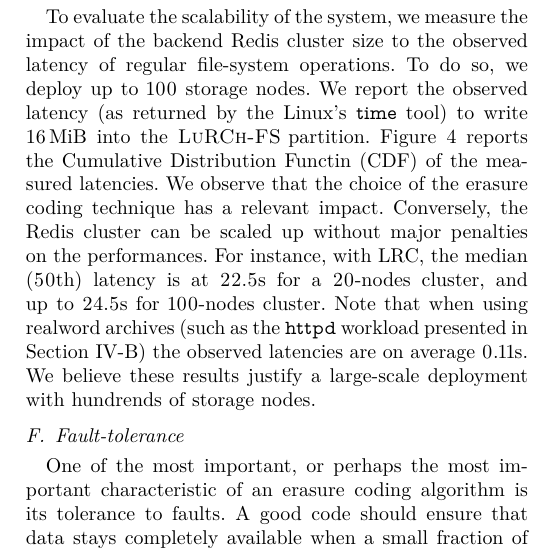
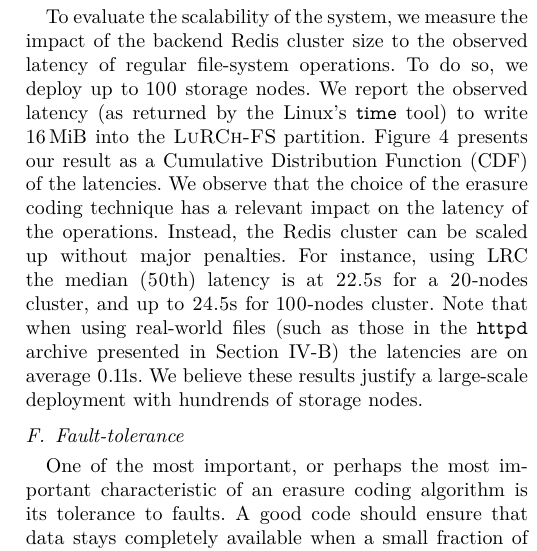
Before and after one commit to sebva/ErasureBench, a LaTeX paper (report/main.tex, which reads report/evaluation.tex): part of one column of page 5 of 7, cut so that both start at the same text. Compiled offline with XeLaTeX; a missing font is replaced by an installed copy or a similar font; a LaTeX package or settings file that is missing is left out; TikZ figures are drawn from their code, not taken from saved files.

Commit message:
pass on latency

```diff
--- a/report/evaluation.tex
+++ b/report/evaluation.tex
@@ -100,11 +100,11 @@ The decrease in performance caused by \ac{fuse} ranges between \SI{-19.8}{\perce
 To evaluate the scalability of the system, we measure the impact of the backend Redis cluster size to the observed latency of regular file-system operations.
 To do so, we deploy up to 100 storage nodes.
 We report the observed latency (as returned by the Linux's \texttt{time} tool) to write \SI{16}{\mebi\byte} into the \SYS partition.
-\autoref{fig:latency-plot} reports the Cumulative Distribution Functin (CDF) of the measured latencies.
-We observe that the choice of the erasure coding technique has a relevant impact.
-Conversely, the Redis cluster can be scaled up without major penalties on the performances.
-For instance, with \ac{lrc}, the median (50th) latency is at 22.5s for a 20-nodes cluster, and up to 24.5s for 100-nodes cluster.
-Note that when using realword archives (such as the \texttt{httpd} workload presented in Section~\ref{sec:eval:workloads}) the observed latencies are on average 0.11s.
+\autoref{fig:latency-plot} presents our result as a Cumulative Distribution Function (CDF) of the latencies.
+We observe that the choice of the erasure coding technique has a relevant impact on the latency of the operations.
+Instead, the Redis cluster can be scaled up without major penalties.
+For instance, using \ac{lrc} the median (50th) latency is at 22.5s for a 20-nodes cluster, and up to 24.5s for 100-nodes cluster.
+Note that when using real-world files (such as those in the \texttt{httpd} archive presented in Section~\ref{sec:eval:workloads}) the latencies are on average 0.11s.
 We believe these results justify a large-scale deployment with hundrends of storage nodes.
 
 \begin{figure}[th]
```
